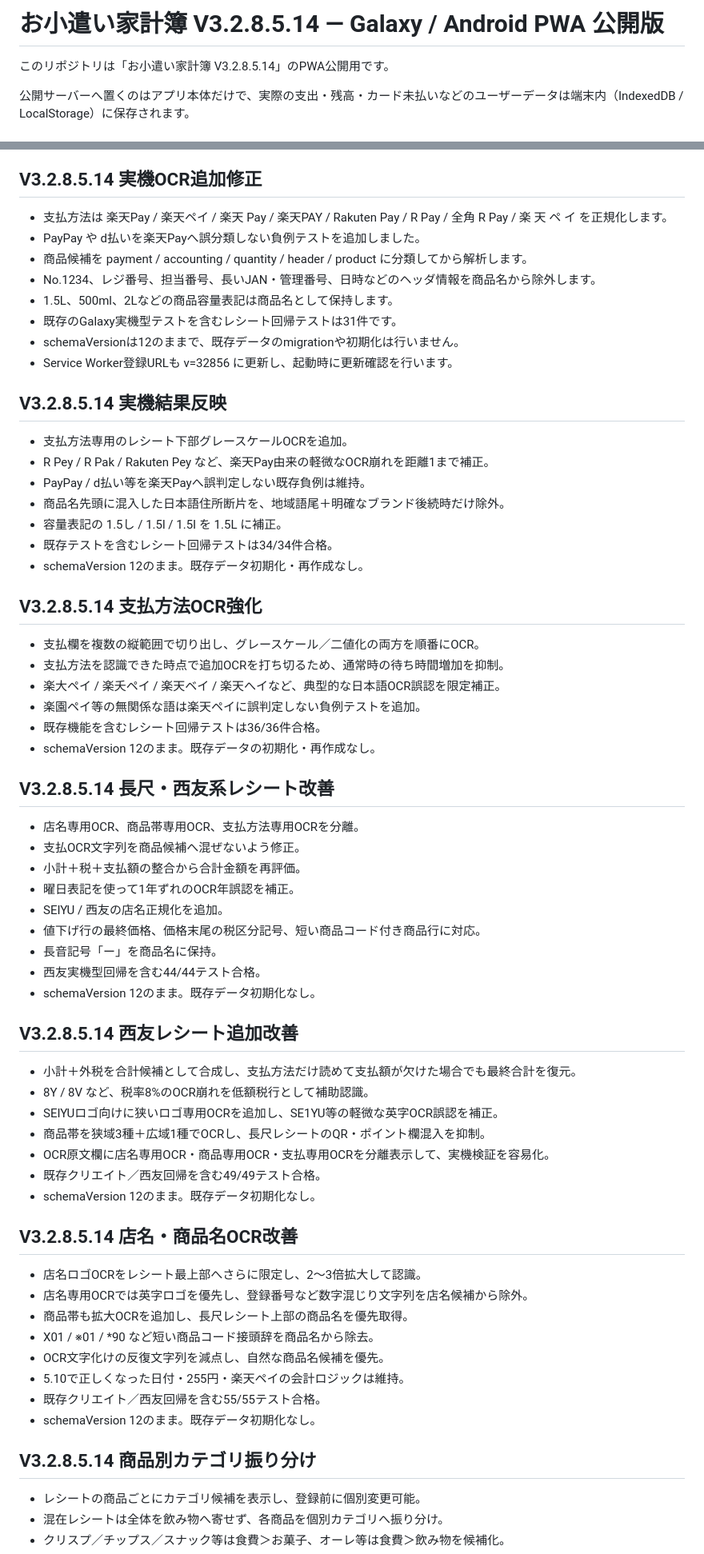
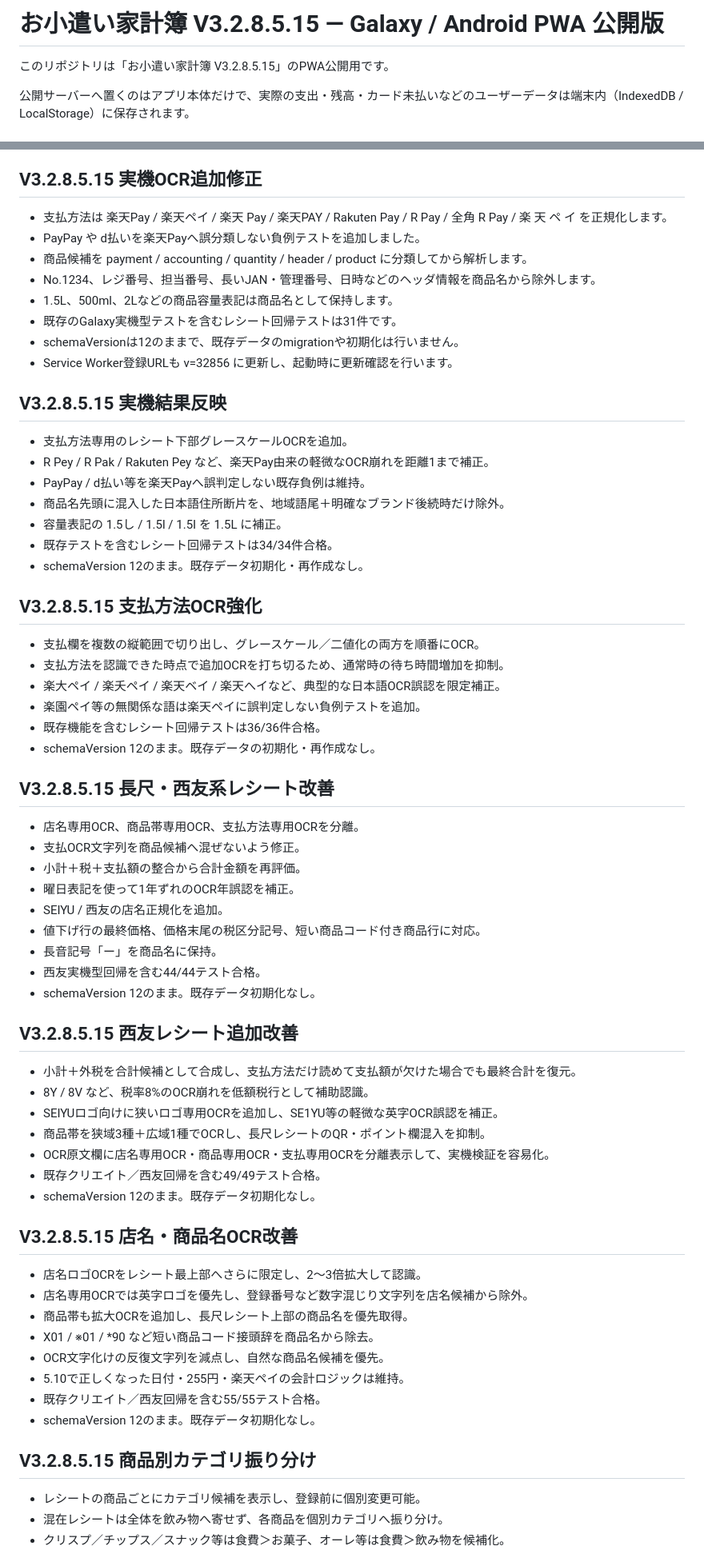
Before and after one commit to makemehappy71-alt/okozukai-pwa, a Markdown page: README.md, 2 parts joined by grey strips. Shown at 80% size. Rendered like a GitHub page.

```diff
--- a/README.md
+++ b/README.md
@@ -1,6 +1,6 @@
-# お小遣い家計簿 V3.2.8.5.14 — Galaxy / Android PWA 公開版
+# お小遣い家計簿 V3.2.8.5.15 — Galaxy / Android PWA 公開版
 
-このリポジトリは「お小遣い家計簿 V3.2.8.5.14」のPWA公開用です。
+このリポジトリは「お小遣い家計簿 V3.2.8.5.15」のPWA公開用です。
 
 公開サーバーへ置くのはアプリ本体だけで、実際の支出・残高・カード未払いなどのユーザーデータは端末内（IndexedDB / LocalStorage）に保存されます。
 
@@ -125,7 +125,7 @@
 - schemaVersionは12のままで、既存データのmigrationは行いません。
 
 
-## V3.2.8.5.14 実機OCR追加修正
+## V3.2.8.5.15 実機OCR追加修正
 
 - 支払方法は 楽天Pay / 楽天ペイ / 楽天 Pay / 楽天PAY / Rakuten Pay / R Pay / 全角 R Pay / 楽 天 ペ イ を正規化します。
 - PayPay や d払いを楽天Payへ誤分類しない負例テストを追加しました。
@@ -137,7 +137,7 @@
 - Service Worker登録URLも v=32856 に更新し、起動時に更新確認を行います。
 
 
-## V3.2.8.5.14 実機結果反映
+## V3.2.8.5.15 実機結果反映
 
 - 支払方法専用のレシート下部グレースケールOCRを追加。
 - R Pey / R Pak / Rakuten Pey など、楽天Pay由来の軽微なOCR崩れを距離1まで補正。
@@ -148,7 +148,7 @@
 - schemaVersion 12のまま。既存データ初期化・再作成なし。
 
 
-## V3.2.8.5.14 支払方法OCR強化
+## V3.2.8.5.15 支払方法OCR強化
 
 - 支払欄を複数の縦範囲で切り出し、グレースケール／二値化の両方を順番にOCR。
 - 支払方法を認識できた時点で追加OCRを打ち切るため、通常時の待ち時間増加を抑制。
@@ -158,7 +158,7 @@
 - schemaVersion 12のまま。既存データの初期化・再作成なし。
 
 
-## V3.2.8.5.14 長尺・西友系レシート改善
+## V3.2.8.5.15 長尺・西友系レシート改善
 
 - 店名専用OCR、商品帯専用OCR、支払方法専用OCRを分離。
 - 支払OCR文字列を商品候補へ混ぜないよう修正。
@@ -171,7 +171,7 @@
 - schemaVersion 12のまま。既存データ初期化なし。
 
 
-## V3.2.8.5.14 西友レシート追加改善
+## V3.2.8.5.15 西友レシート追加改善
 
 - 小計＋外税を合計候補として合成し、支払方法だけ読めて支払額が欠けた場合でも最終合計を復元。
 - 8Y / 8V など、税率8%のOCR崩れを低額税行として補助認識。
@@ -182,7 +182,7 @@
 - schemaVersion 12のまま。既存データ初期化なし。
 
 
-## V3.2.8.5.14 店名・商品名OCR改善
+## V3.2.8.5.15 店名・商品名OCR改善
 
 - 店名ロゴOCRをレシート最上部へさらに限定し、2〜3倍拡大して認識。
 - 店名専用OCRでは英字ロゴを優先し、登録番号など数字混じり文字列を店名候補から除外。
@@ -194,7 +194,7 @@
 - schemaVersion 12のまま。既存データ初期化なし。
 
 
-## V3.2.8.5.14 商品別カテゴリ振り分け
+## V3.2.8.5.15 商品別カテゴリ振り分け
 
 - レシートの商品ごとにカテゴリ候補を表示し、登録前に個別変更可能。
 - 混在レシートは全体を飲み物へ寄せず、各商品を個別カテゴリへ振り分け。
```
Also changed, not shown: other parts of README.md (+23 -10 lines).
